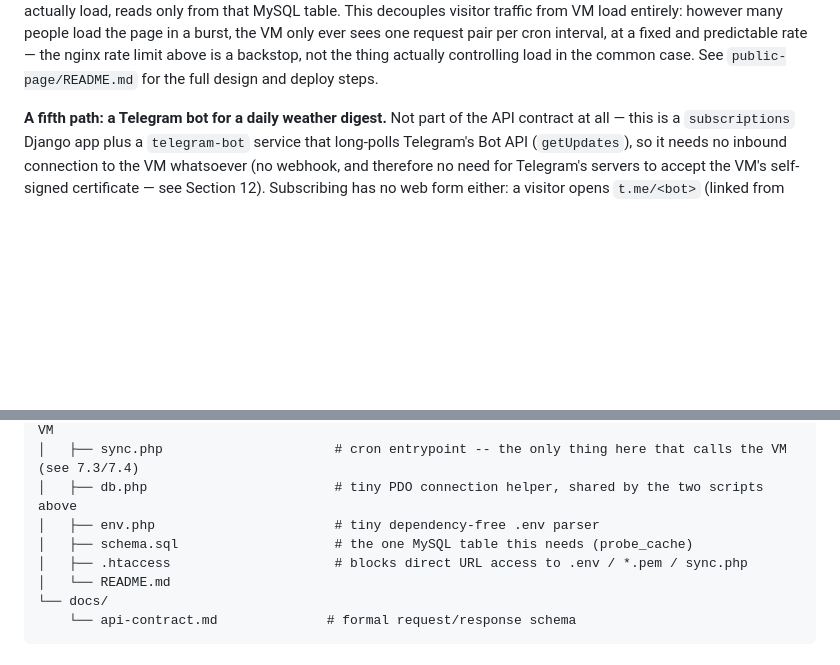
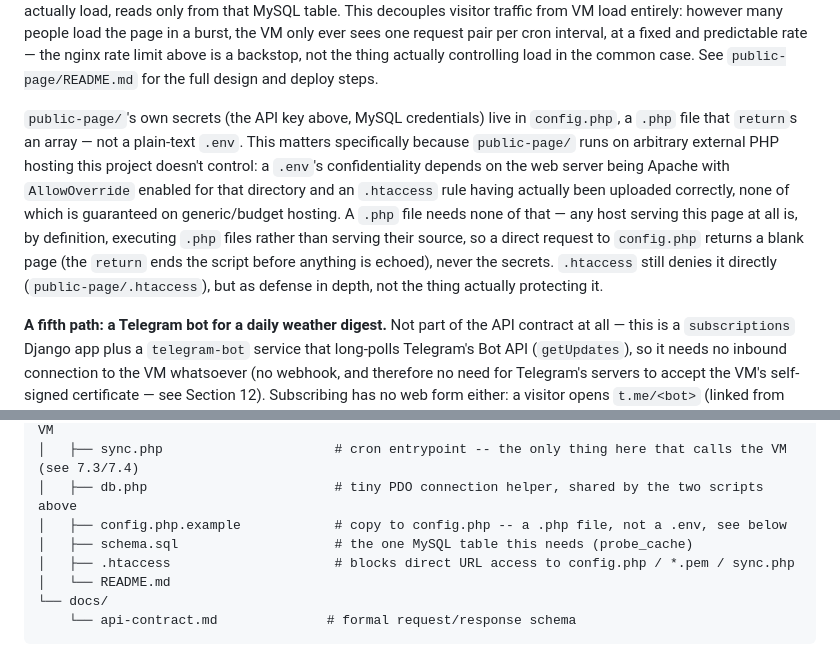
Before and after one commit to falberti/weathernet, a Markdown page: PROJECT_SPEC.md, 2 parts joined by grey strips. GitHub-like rendering; blank space fills up the shorter version.

Commit message:
Update PROJECT_SPEC

```diff
--- a/PROJECT_SPEC.md
+++ b/PROJECT_SPEC.md
@@ -181,6 +181,21 @@ ever sees one request pair per cron interval, at a fixed and
 predictable rate — the nginx rate limit above is a backstop, not the
 thing actually controlling load in the common case. See
 `public-page/README.md` for the full design and deploy steps.
+
+`public-page/`'s own secrets (the API key above, MySQL credentials)
+live in `config.php`, a `.php` file that `return`s an array — not a
+plain-text `.env`. This matters specifically because `public-page/`
+runs on arbitrary external PHP hosting this project doesn't control:
+a `.env`'s confidentiality depends on the web server being Apache with
+`AllowOverride` enabled for that directory and an `.htaccess` rule
+having actually been uploaded correctly, none of which is guaranteed
+on generic/budget hosting. A `.php` file needs none of that — any host
+serving this page at all is, by definition, executing `.php` files
+rather than serving their source, so a direct request to `config.php`
+returns a blank page (the `return` ends the script before anything is
+echoed), never the secrets. `.htaccess` still denies it directly
+(`public-page/.htaccess`), but as defense in depth, not the thing
+actually protecting it.
 
 **A fifth path: a Telegram bot for a daily weather digest.** Not part
 of the API contract at all — this is a `subscriptions` Django app plus
@@ -292,9 +307,9 @@ weathernet/
 │   ├── index.php                     # visitor-facing page -- reads MySQL only, never calls the VM
 │   ├── sync.php                      # cron entrypoint -- the only thing here that calls the VM (see 7.3/7.4)
 │   ├── db.php                        # tiny PDO connection helper, shared by the two scripts above
-│   ├── env.php                       # tiny dependency-free .env parser
+│   ├── config.php.example            # copy to config.php -- a .php file, not a .env, see below
 │   ├── schema.sql                    # the one MySQL table this needs (probe_cache)
-│   ├── .htaccess                     # blocks direct URL access to .env / *.pem / sync.php
+│   ├── .htaccess                     # blocks direct URL access to config.php / *.pem / sync.php
 │   └── README.md
 └── docs/
     └── api-contract.md              # formal request/response schema
```
